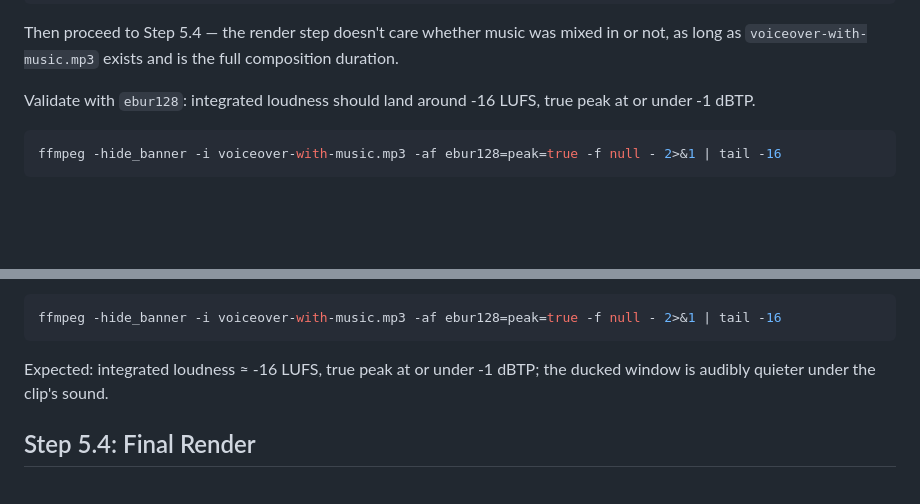
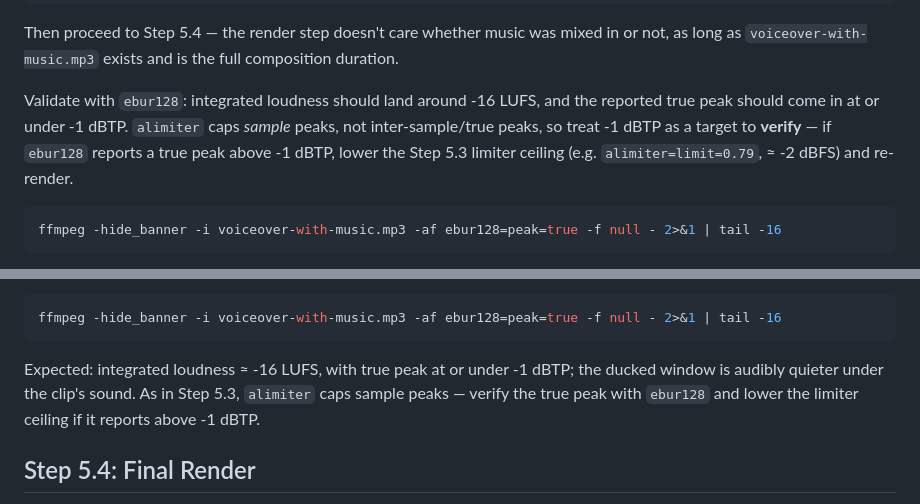
Before and after one commit to nebrass/hve-spielberg, a Markdown page: workflows/phase-5-audio.md, 2 parts joined by grey strips. GitHub-like rendering; blank space fills up the shorter version.

````diff
--- a/workflows/phase-5-audio.md
+++ b/workflows/phase-5-audio.md
@@ -322,7 +322,7 @@ cp voiceover-normalized.mp3 voiceover-with-music.mp3
 
 Then proceed to Step 5.4 — the render step doesn't care whether music was mixed in or not, as long as `voiceover-with-music.mp3` exists and is the full composition duration.
 
-Validate with `ebur128`: integrated loudness should land around -16 LUFS, true peak at or under -1 dBTP.
+Validate with `ebur128`: integrated loudness should land around -16 LUFS, and the reported true peak should come in at or under -1 dBTP. `alimiter` caps *sample* peaks, not inter-sample/true peaks, so treat -1 dBTP as a target to **verify** — if `ebur128` reports a true peak above -1 dBTP, lower the Step 5.3 limiter ceiling (e.g. `alimiter=limit=0.79`, ≈ -2 dBFS) and re-render.
 
 ```bash
 ffmpeg -hide_banner -i voiceover-with-music.mp3 -af ebur128=peak=true -f null - 2>&1 | tail -16
@@ -372,7 +372,7 @@ Repeat per opt-in clip (each pass overwrites the canonical file). Re-validate:
 ```bash
 ffmpeg -hide_banner -i voiceover-with-music.mp3 -af ebur128=peak=true -f null - 2>&1 | tail -16
 ```
-Expected: integrated loudness ≈ -16 LUFS, true peak at or under -1 dBTP; the ducked window is audibly quieter under the clip's sound.
+Expected: integrated loudness ≈ -16 LUFS, with true peak at or under -1 dBTP; the ducked window is audibly quieter under the clip's sound. As in Step 5.3, `alimiter` caps sample peaks — verify the true peak with `ebur128` and lower the limiter ceiling if it reports above -1 dBTP.
 
 ## Step 5.4: Final Render
 
````
Also changed, not shown: CHANGELOG.md (+2 -2 lines).
